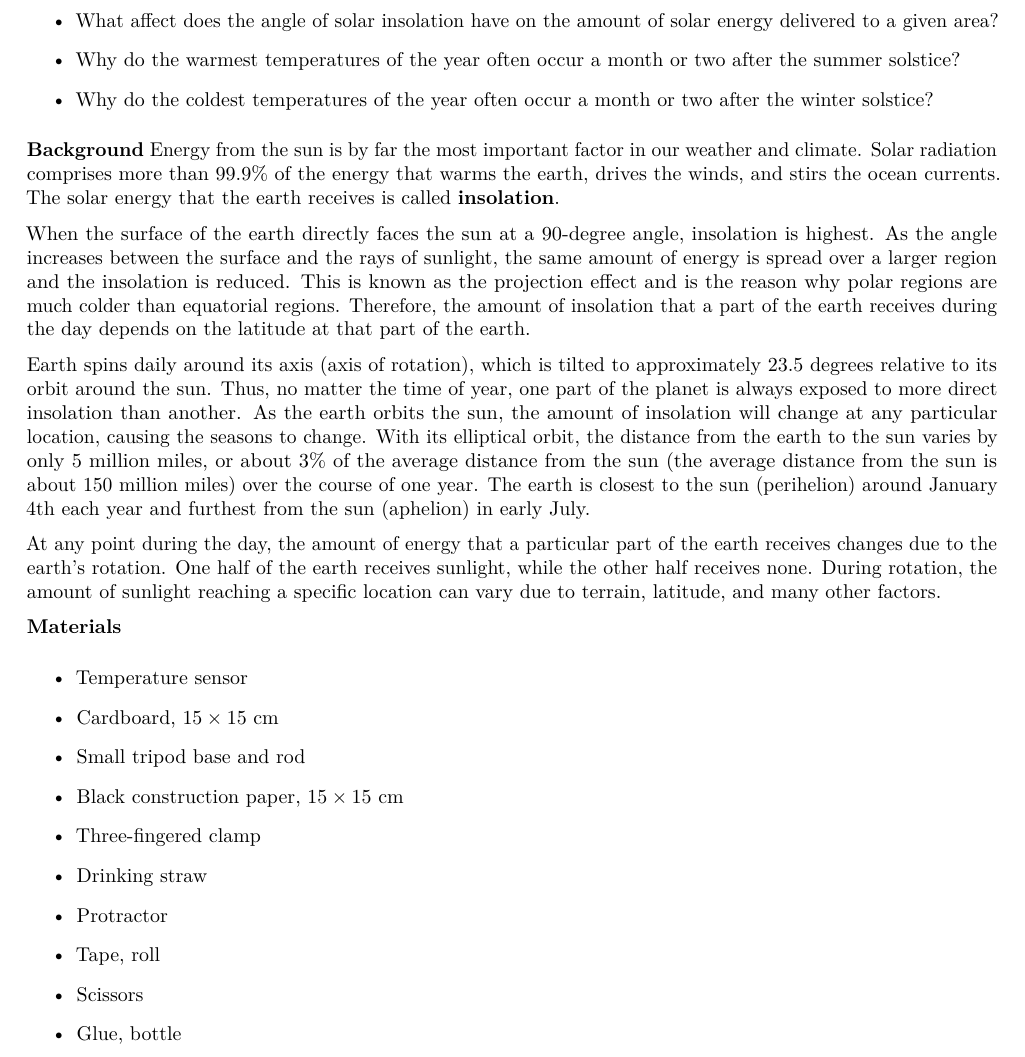
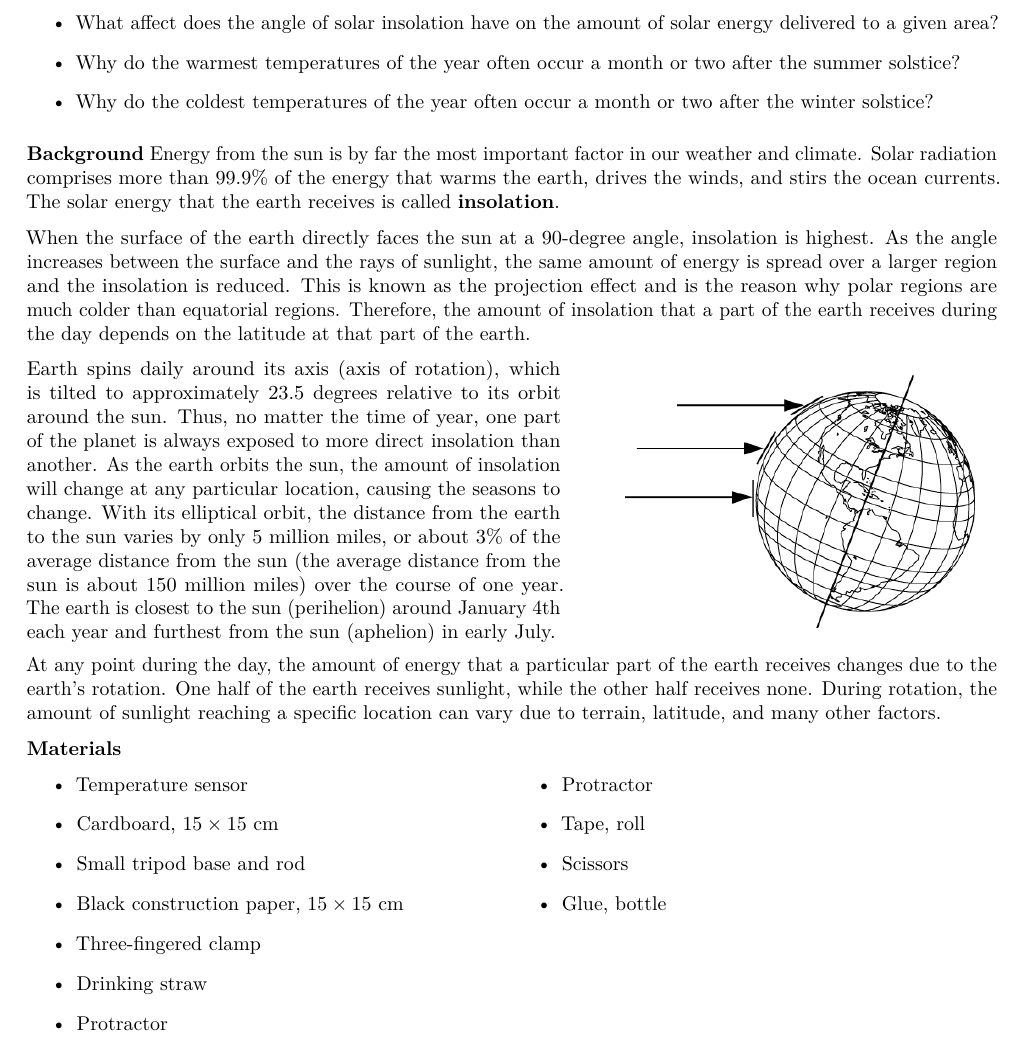
Before and after one commit to RichmondPhysics/123, a LaTeX document (manual_separate/09. Insolation and the Seasons/insolation_seasons.tex): part of page 1 of 7, cut so that both start at the same text. Compiled offline with pdfLaTeX.

Commit message:
added figure
just added a figure on lab 9

```diff
--- a/manual_separate/09. Insolation and the Seasons/insolation_seasons.tex
+++ b/manual_separate/09. Insolation and the Seasons/insolation_seasons.tex
@@ -31,11 +31,24 @@ Energy from the sun is by far the most important factor in our weather and clima
 
 When the surface of the earth directly faces the sun at a 90-degree angle, insolation is highest. As the angle increases between the surface and the rays of sunlight, the same amount of energy is spread over a larger region and the insolation is reduced. This is known as the projection effect and is the reason why polar regions are much colder than equatorial regions. Therefore, the amount of insolation that a part of the earth receives during the day depends on the latitude at that part of the earth.
 
+
+\begin{minipage}[t]{0.55\textwidth}
 Earth spins daily around its axis (axis of rotation), which is tilted to approximately 23.5 degrees relative to its orbit around the sun. Thus, no matter the time of year, one part of the planet is always exposed to more direct insolation than another. As the earth orbits the sun, the amount of insolation will change at any particular location, causing the seasons to change. With its elliptical orbit, the distance from the earth to the sun varies by only 5 million miles, or about $3\%$ of the average distance from the sun (the average distance from the sun is about 150 million miles) over the course of one year. The earth is closest to the sun (perihelion) around January 4th each year and furthest from the sun (aphelion) in early July.
+\end{minipage}\hfill
+\begin{minipage}[t]{0.40\textwidth}
+	\vspace{0pt}
+	\centering
+	\includegraphics[width=0.9\linewidth]{Fig_1.png}
+	%\captionof{figure}{}
+	\label{Fig_1}
+\end{minipage}
+
 
 At any point during the day, the amount of energy that a particular part of the earth receives changes due to the earth's rotation. One half of the earth receives sunlight, while the other half receives none. During rotation, the amount of sunlight reaching a specific location can vary due to terrain, latitude, and many other factors.
 
 \textbf{Materials}
+
+\begin{minipage}[t]{0.5\textwidth}
 \begin{itemize}
 	\item Temperature sensor
 	\item Cardboard, $15 \times 15$ cm
@@ -44,8 +57,14 @@ At any point during the day, the amount of energy that a particular part of the
 	\item Three-fingered clamp
 	\item Drinking straw
 	\item Protractor
+\end{itemize}
+\end{minipage}\hfill
+\begin{minipage}[t]{0.5\textwidth}
+\begin{itemize}
+	\item Protractor
 	\item Tape, roll
 	\item Scissors
 	\item Glue, bottle
 \end{itemize}
+\end{minipage}
 
```
Also changed, not shown: manual_separate/06. What is Electricity/what_electricity.pdf, manual_separate/09. Insolation and the Seasons/Fig_1.png (added), manual_separate/09. Insolation and the Seasons/insolation_seasons.pdf, manual_separate/09. Insolation and the Seasons/setup_1.png, manual_separate/09. Insolation and the Seasons/insolation_seasons.tex (2 more changed lines), 4 other files.
